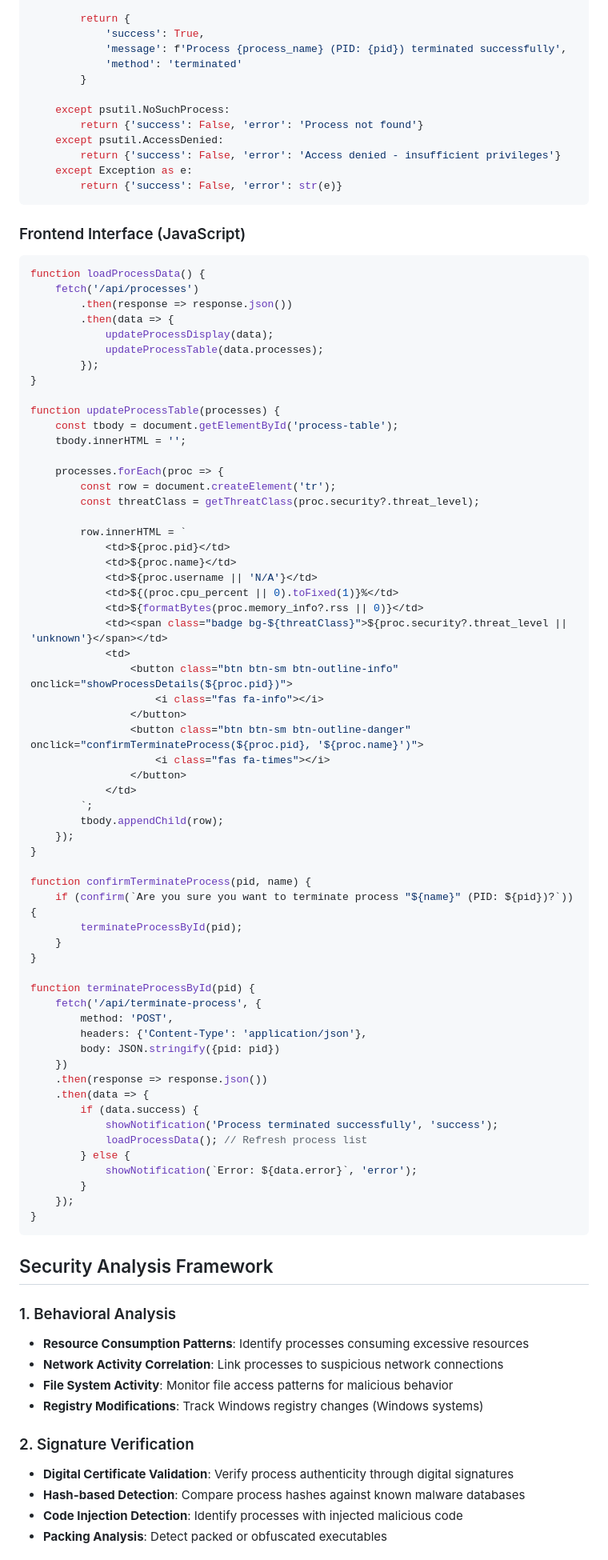
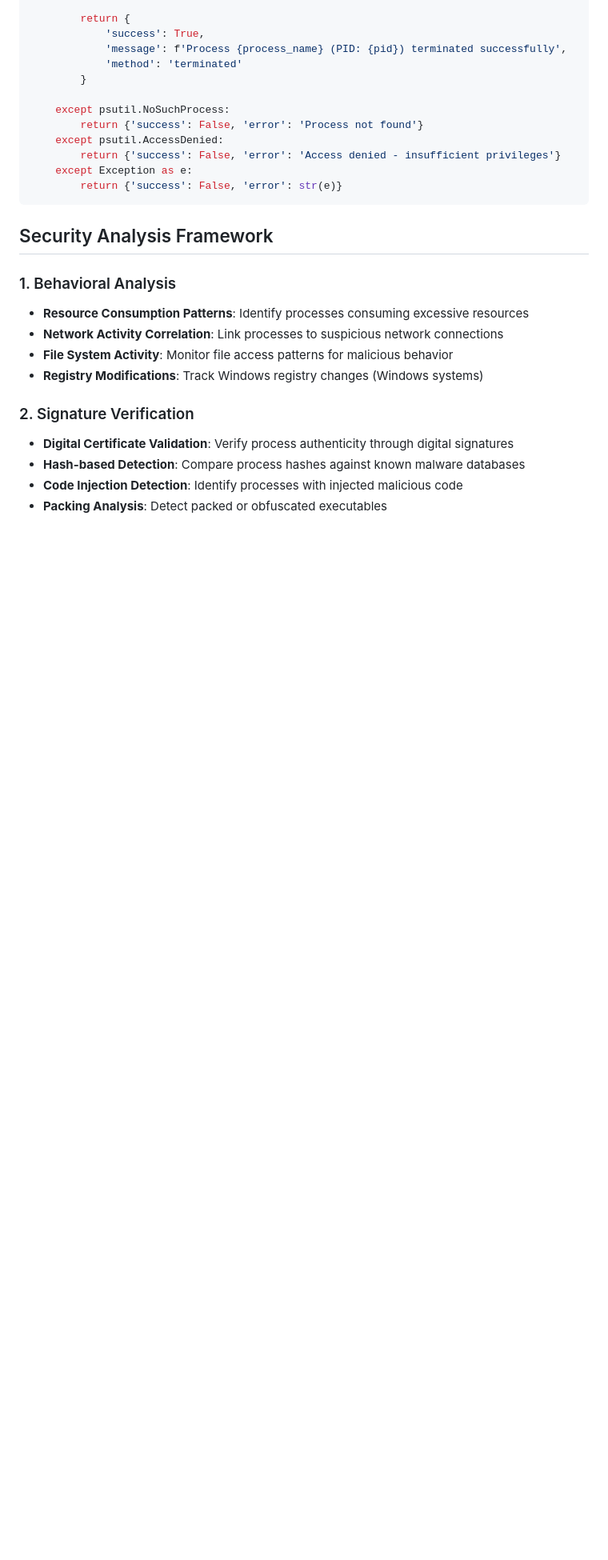
Before and after one commit to project-CY033/SecureAccess, a Markdown page: Documentation/process_monitor.md, the part around the change. Shown at 80% size. Rendered like a GitHub page; blank space fills up the shorter version.

````diff
--- a/Documentation/process_monitor.md
+++ b/Documentation/process_monitor.md
@@ -168,69 +168,6 @@ def terminate_process(pid):
         return {'success': False, 'error': str(e)}
 ```
 
-### Frontend Interface (JavaScript)
-```javascript
-function loadProcessData() {
-    fetch('/api/processes')
-        .then(response => response.json())
-        .then(data => {
-            updateProcessDisplay(data);
-            updateProcessTable(data.processes);
-        });
-}
-
-function updateProcessTable(processes) {
-    const tbody = document.getElementById('process-table');
-    tbody.innerHTML = '';
-
-    processes.forEach(proc => {
-        const row = document.createElement('tr');
-        const threatClass = getThreatClass(proc.security?.threat_level);
-
-        row.innerHTML = `
-            <td>${proc.pid}</td>
-            <td>${proc.name}</td>
-            <td>${proc.username || 'N/A'}</td>
-            <td>${(proc.cpu_percent || 0).toFixed(1)}%</td>
-            <td>${formatBytes(proc.memory_info?.rss || 0)}</td>
-            <td><span class="badge bg-${threatClass}">${proc.security?.threat_level || 'unknown'}</span></td>
-            <td>
-                <button class="btn btn-sm btn-outline-info" onclick="showProcessDetails(${proc.pid})">
-                    <i class="fas fa-info"></i>
-                </button>
-                <button class="btn btn-sm btn-outline-danger" onclick="confirmTerminateProcess(${proc.pid}, '${proc.name}')">
-                    <i class="fas fa-times"></i>
-                </button>
-            </td>
-        `;
-        tbody.appendChild(row);
-    });
-}
-
-function confirmTerminateProcess(pid, name) {
-    if (confirm(`Are you sure you want to terminate process "${name}" (PID: ${pid})?`)) {
-        terminateProcessById(pid);
-    }
-}
-
-function terminateProcessById(pid) {
-    fetch('/api/terminate-process', {
-        method: 'POST',
-        headers: {'Content-Type': 'application/json'},
-        body: JSON.stringify({pid: pid})
-    })
-    .then(response => response.json())
-    .then(data => {
-        if (data.success) {
-            showNotification('Process terminated successfully', 'success');
-            loadProcessData(); // Refresh process list
-        } else {
-            showNotification(`Error: ${data.error}`, 'error');
-        }
-    });
-}
-```
-
 ## Security Analysis Framework
 
 ### 1. Behavioral Analysis
````
